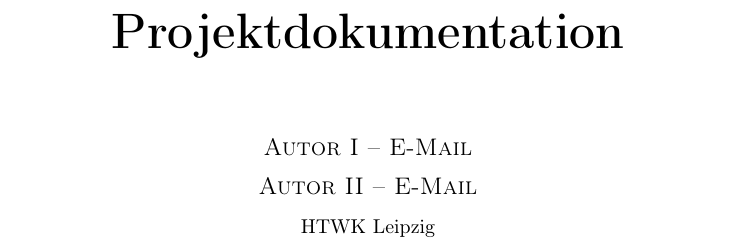
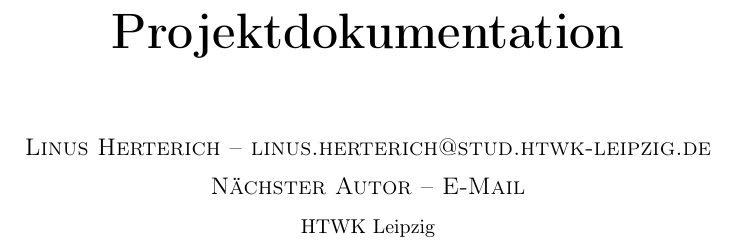
Before and after one commit to LinusHe/varg, a LaTeX document (documentation/projektdokumentation.tex): part of page 1 of 69, cut so that both start at the same text. Compiled offline with pdfLaTeX.

Commit message:
Added Autor & Mail

```diff
--- a/documentation/projektdokumentation.tex
+++ b/documentation/projektdokumentation.tex
@@ -84,8 +84,8 @@
         % alle Autoren hier listen
         %
 	\large
-	\textsc{Autor I -- E-Mail} \\[2mm]
-	\textsc{Autor II -- E-Mail} \\[2mm]
+	\textsc{Linus Herterich -- linus.herterich@stud.htwk-leipzig.de} \\[2mm]
+	\textsc{Nächster Autor -- E-Mail} \\[2mm]
 	\normalsize	HTWK Leipzig
 	}
 \date{}
```
Also changed, not shown: documentation/projektdokumentation.pdf.
